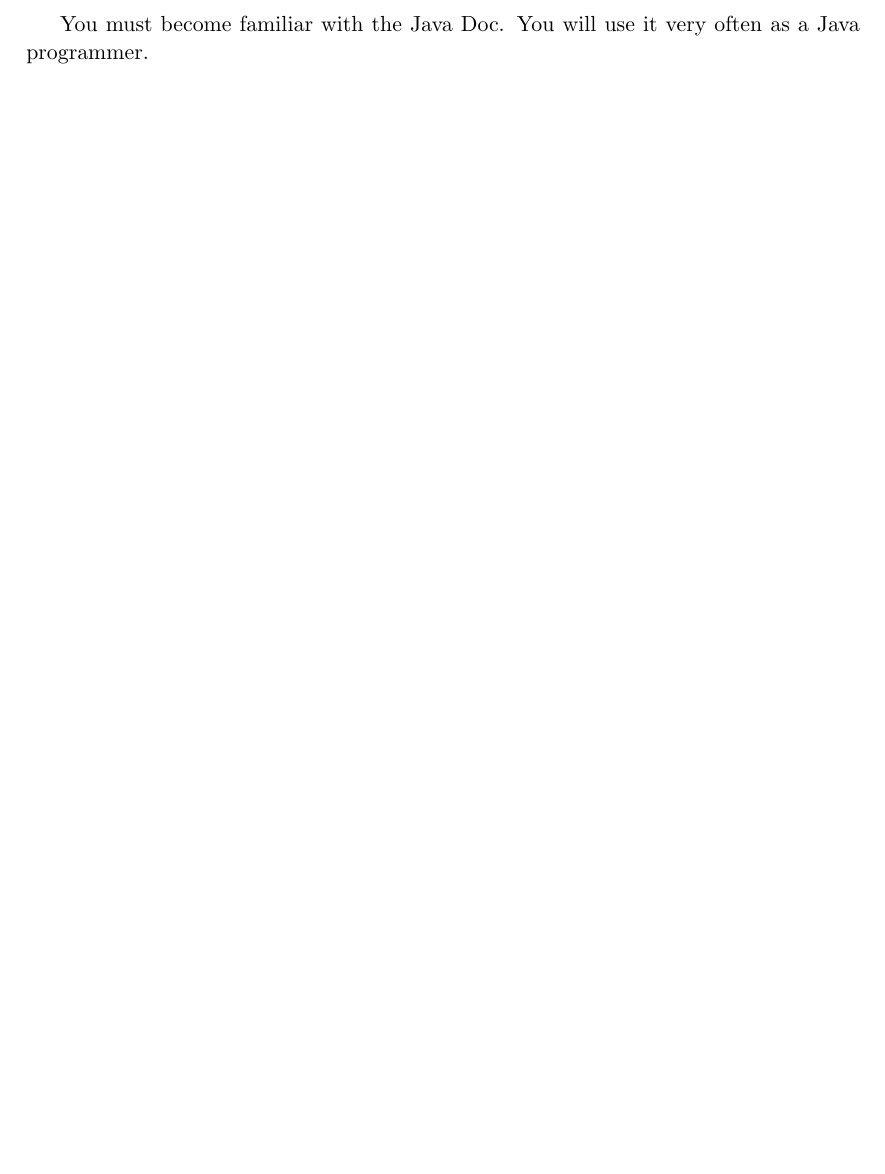
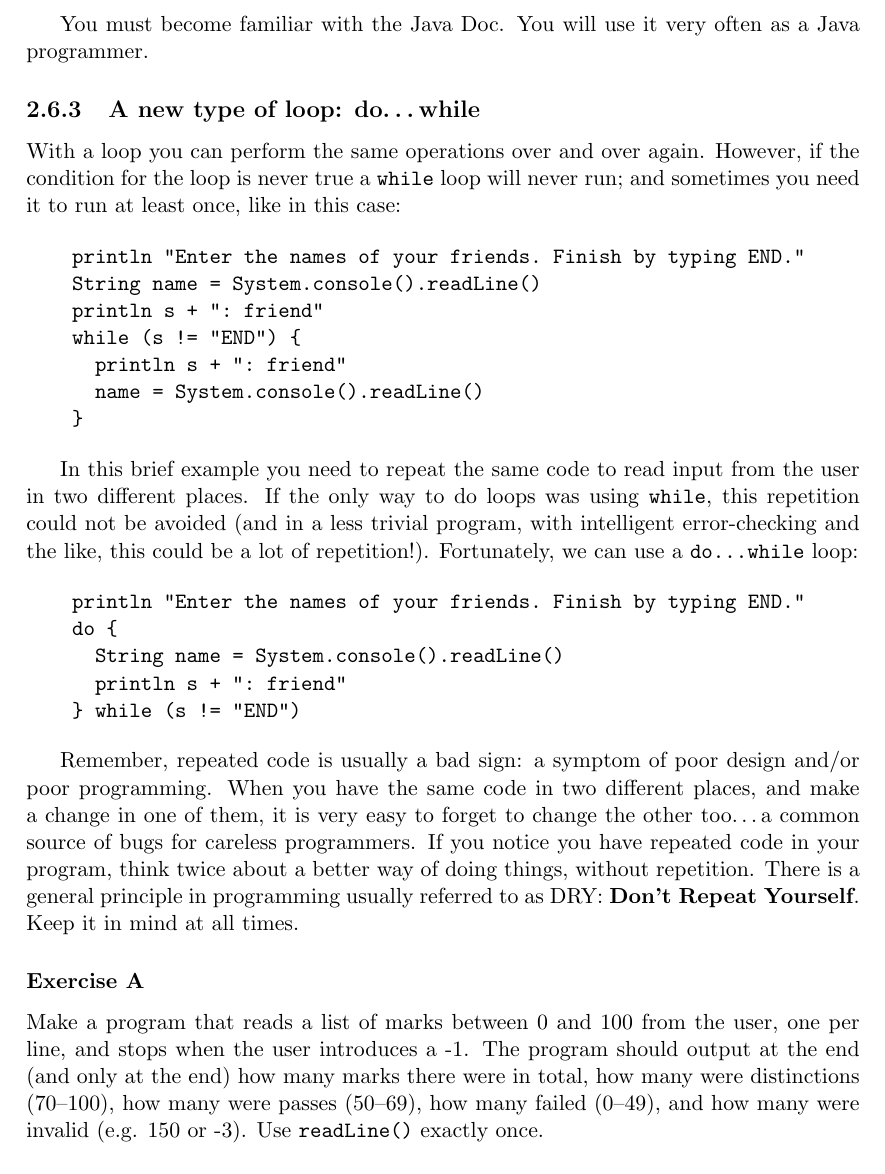
Before and after one commit to sergutsan/groovyck, a LaTeX book (main.tex, which reads d5-from-groovy-to-java.tex): part of page 56 of 73, cut so that both start at the same text. Compiled offline with pdfLaTeX.

Commit message:
Reused the do.while loop.

```diff
--- a/d5-from-groovy-to-java.tex
+++ b/d5-from-groovy-to-java.tex
@@ -99,8 +99,60 @@
 You must become familiar with the Java Doc. You will use it very often
 as a Java programmer.
 
-% \subsection{A new type of loop: do\ldots while}
-% \label{sec:new-type-loop}
+\subsection{A new type of loop: do\ldots while}
+\label{sec:new-type-loop}
+
+With a loop you can perform the same operations over and over
+again. However, if the condition for the loop is never true a
+\texttt{while} loop will never run; and sometimes you need it to run
+at least once, like in this case:
+
+\begin{verbatim}
+    println "Enter the names of your friends. Finish by typing END."
+    String name = System.console().readLine()
+    println s + ": friend"
+    while (s != "END") {
+      println s + ": friend"
+      name = System.console().readLine()
+    }
+\end{verbatim}
+
+In this brief example you need to repeat the same code to read input
+from the user in two different places. If
+the only way to do loops was using \texttt{while}, this repetition
+could not be avoided (and in a less trivial program, with
+intelligent error-checking and the like, this could be a lot of
+repetition!). Fortunately, we can use a \texttt{do\ldots while} loop:
+
+\begin{verbatim}
+    println "Enter the names of your friends. Finish by typing END."
+    do {
+      String name = System.console().readLine()
+      println s + ": friend"
+    } while (s != "END")
+\end{verbatim}
+
+
+Remember, repeated code is usually a bad sign: a symptom of poor
+design and/or poor programming. When you have the same code in two
+different places, and make a change in one of them, it is very easy to
+forget to change the other too\ldots a common source of bugs for
+careless programmers. If you notice you have repeated code in your
+program, think twice about a better way of doing things, without
+repetition. There is a general principle in programming usually
+referred to as DRY: \textbf{Don't Repeat Yourself}. Keep it in mind at
+all times.
+
+
+\subsubsection*{Exercise A}
+
+Make a program that reads a list of marks between 0 and 100 from the
+user, one per line, and stops when the user introduces a -1. The
+program should output at the end (and only at the end) how many marks
+there were in total, how many were distinctions (70--100), how many
+were passes (50--69), how many failed (0--49), and how many were
+invalid (e.g. 150 or -3). Use \texttt{readLine()} exactly once.
+
 
 
 
```
Also changed, not shown: section5-doWhile,switch,ternary.tex (+0 -62 lines).
